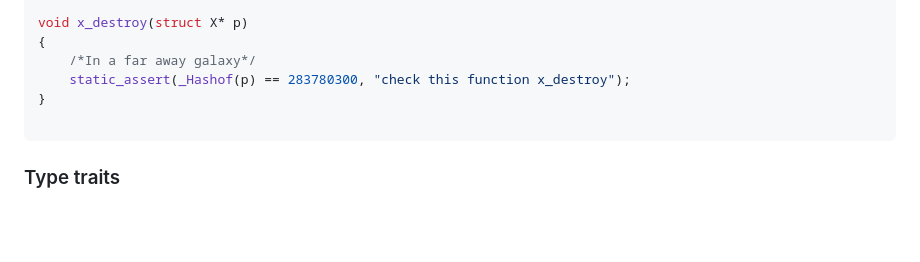
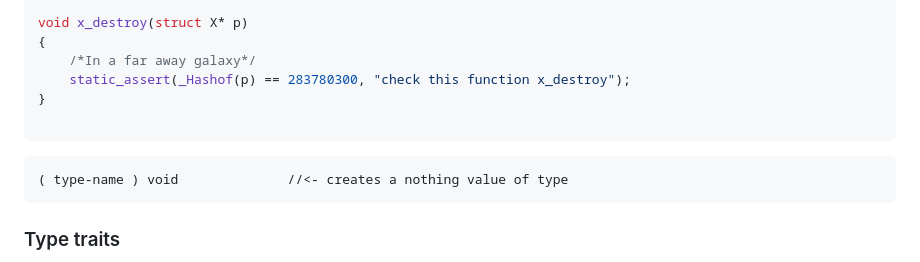
Before and after one commit to thradams/cake, a Markdown page: manual.md, the part around the change. GitHub-like rendering; blank space fills up the shorter version.

Commit message:
type expression

````diff
--- a/manual.md
+++ b/manual.md
@@ -1481,6 +1481,7 @@ void x_destroy(struct X* p)
 ```
 
 
+    ( type-name ) void              //<- creates a nothing value of type
 ### Type traits
 
 We have some compile time functions to infer properties of types.
````
